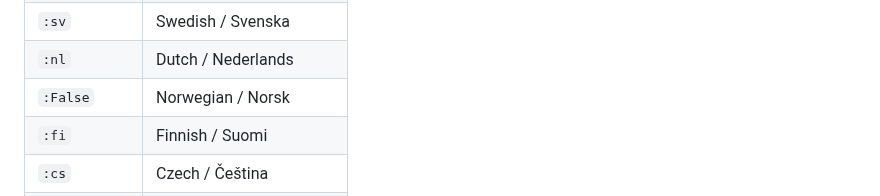
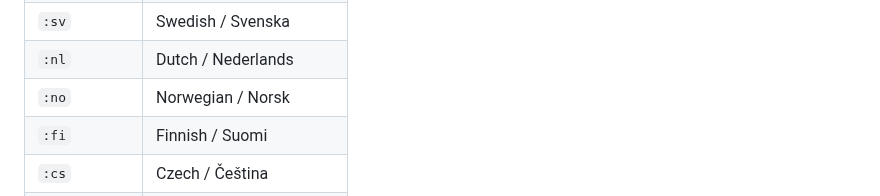
Before and after one commit to PigSaint/GameDataBase, a Markdown page: README.md, the part around one of its changes. Rendered like a GitHub page; folded sections open.

Commit message:
docs: auto-generate README [skip ci]

```diff
--- a/README.md
+++ b/README.md
@@ -345,7 +345,7 @@ The `>` level only applies to its immediate `:` subtag.
 | `:it` | Italian / Italiano |
 | `:sv` | Swedish / Svenska |
 | `:nl` | Dutch / Nederlands |
-| `:False` | Norwegian / Norsk |
+| `:no` | Norwegian / Norsk |
 | `:fi` | Finnish / Suomi |
 | `:cs` | Czech / Čeština |
 | `:sl` | Slovenian / Slovenščina |
```
Also changed, not shown: other parts of README.md (+1 -1 lines).
